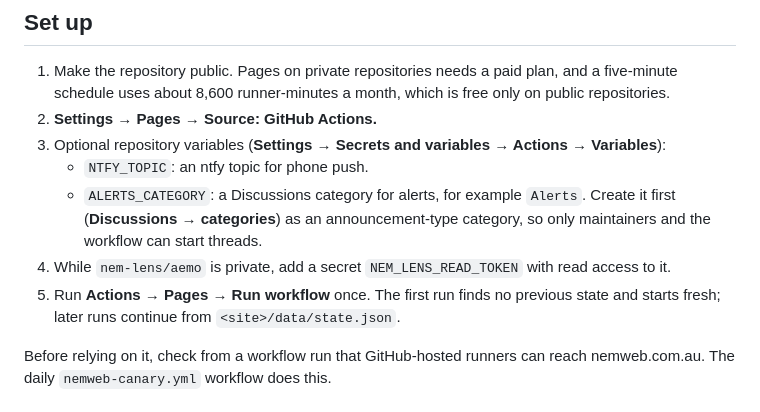
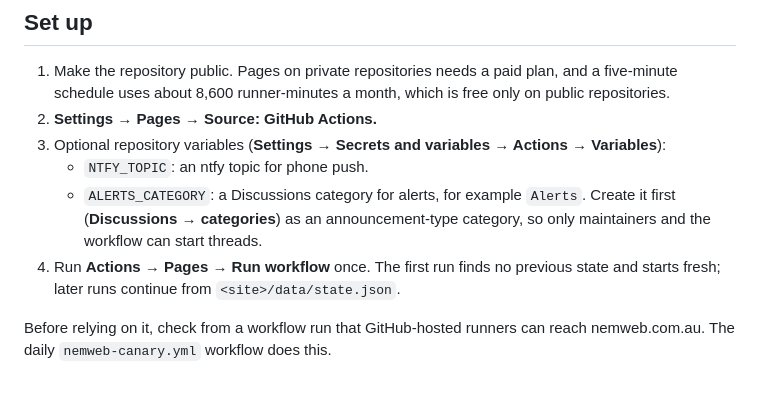
Before and after one commit to nem-lens/monitor, a Markdown page: docs/github-pages.md, the part around the change. Drawn GitHub-style.

Commit message:
Pages setup: aemo will be public, so no read token is needed
Co-Authored-By: Claude Opus 5.5 <noreply@anthropic.com>
Claude-Session: https://claude.ai/code/session_012d3hKF6EuMa5MBJyxMMxDx

```diff
--- a/docs/github-pages.md
+++ b/docs/github-pages.md
@@ -18,9 +18,7 @@ Deploying adds no commits, so the repository does not grow.
      `Alerts`. Create it first (**Discussions → categories**) as an
      announcement-type category, so only maintainers and the workflow can
      start threads.
-4. While `nem-lens/aemo` is private, add a secret `NEM_LENS_READ_TOKEN` with
-   read access to it.
-5. Run **Actions → Pages → Run workflow** once. The first run finds no
+4. Run **Actions → Pages → Run workflow** once. The first run finds no
    previous state and starts fresh; later runs continue from
    `<site>/data/state.json`.
 
```
